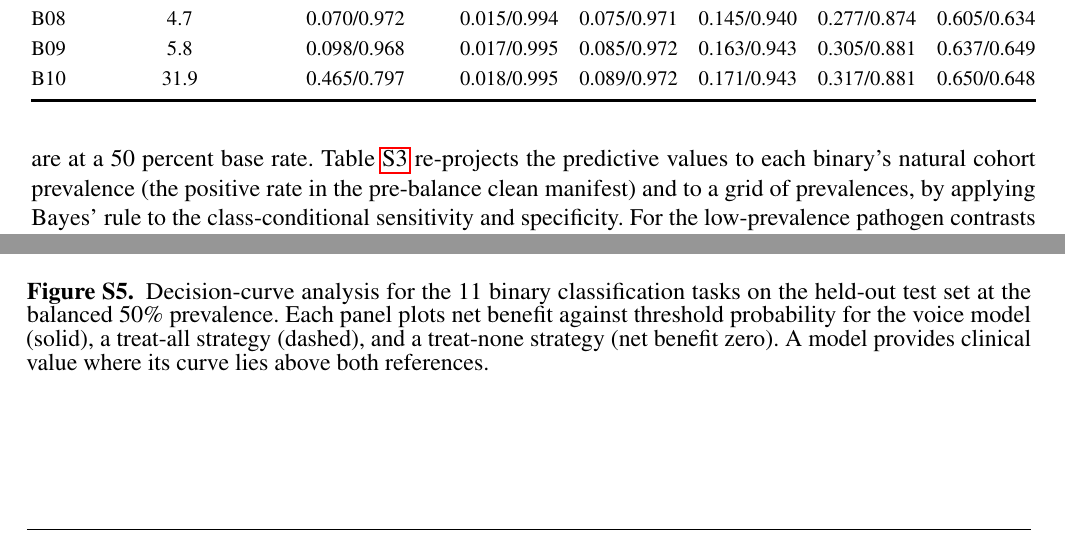
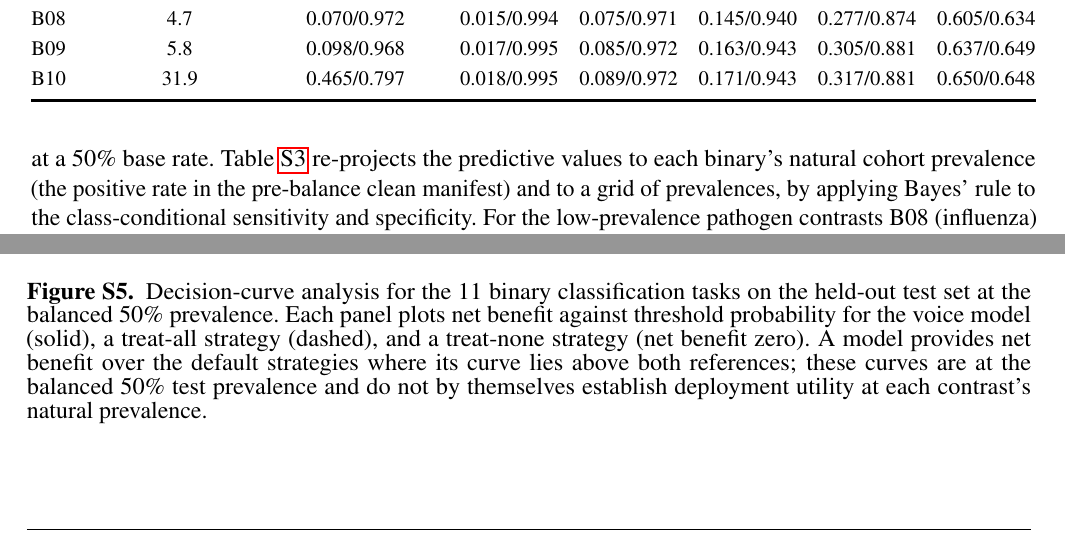
Before and after one commit to vjsravi/frontiers-2026-paper, a LaTeX document (frontiers_SupplementaryMaterial.tex): two parts of pages 18 and 23 of 23, joined at a grey line, cut so that both start at the same text. Compiled offline with pdfLaTeX.

Commit message:
Third-review fixes: covariate count, within-month precision, DCA caveat, consistency
- Main: 'eight' -> 'seven' patient-level covariate flags (supp enumerates seven).
- Discussion: B10 within-month stated precisely (0.683 vs 0.703), not lumped with B09.
- Supp: line-wrapped '50 percent' -> '50\%'; B01 headers add 'disease' to match main.
- Supp DCA caption: soften 'clinical value' and add the 50%-prevalence caveat.

Co-Authored-By: Claude Opus 4.8 (1M context) <noreply@anthropic.com>

```diff
--- a/frontiers_SupplementaryMaterial.tex
+++ b/frontiers_SupplementaryMaterial.tex
@@ -925,8 +925,8 @@ Sensitivity, specificity, and the likelihood ratios reported in the
 main text are computed within each true class and do not depend on
 prevalence. The positive and negative predictive values, in contrast,
 depend on the base rate. Because the test set is balanced at the
-patient level, the directly observed predictive values are at a 50
-percent base rate. Table~\ref{tab:supp-prevalence} re-projects the
+patient level, the directly observed predictive values are at a 50\%
+base rate. Table~\ref{tab:supp-prevalence} re-projects the
 predictive values to each binary's natural cohort prevalence (the
 positive rate in the pre-balance clean manifest) and to a grid of
 prevalences, by applying Bayes' rule to the class-conditional
@@ -978,7 +978,7 @@ Decision-curve analysis evaluates whether acting on the model's predictions yiel
 \begin{figure*}[t]
 \centering
 \includegraphics[width=\linewidth]{fig_decision_curves}
-\caption{Decision-curve analysis for the 11 binary classification tasks on the held-out test set at the balanced 50\% prevalence. Each panel plots net benefit against threshold probability for the voice model (solid), a treat-all strategy (dashed), and a treat-none strategy (net benefit zero). A model provides clinical value where its curve lies above both references.}
+\caption{Decision-curve analysis for the 11 binary classification tasks on the held-out test set at the balanced 50\% prevalence. Each panel plots net benefit against threshold probability for the voice model (solid), a treat-all strategy (dashed), and a treat-none strategy (net benefit zero). A model provides net benefit over the default strategies where its curve lies above both references; these curves are at the balanced 50\% test prevalence and do not by themselves establish deployment utility at each contrast's natural prevalence.}
 \label{fig_dca}
 \end{figure*}
 
```
Also changed, not shown: frontiers.tex (+2 -2 lines), frontiers_SupplementaryMaterial.tex (4 more changed lines).
